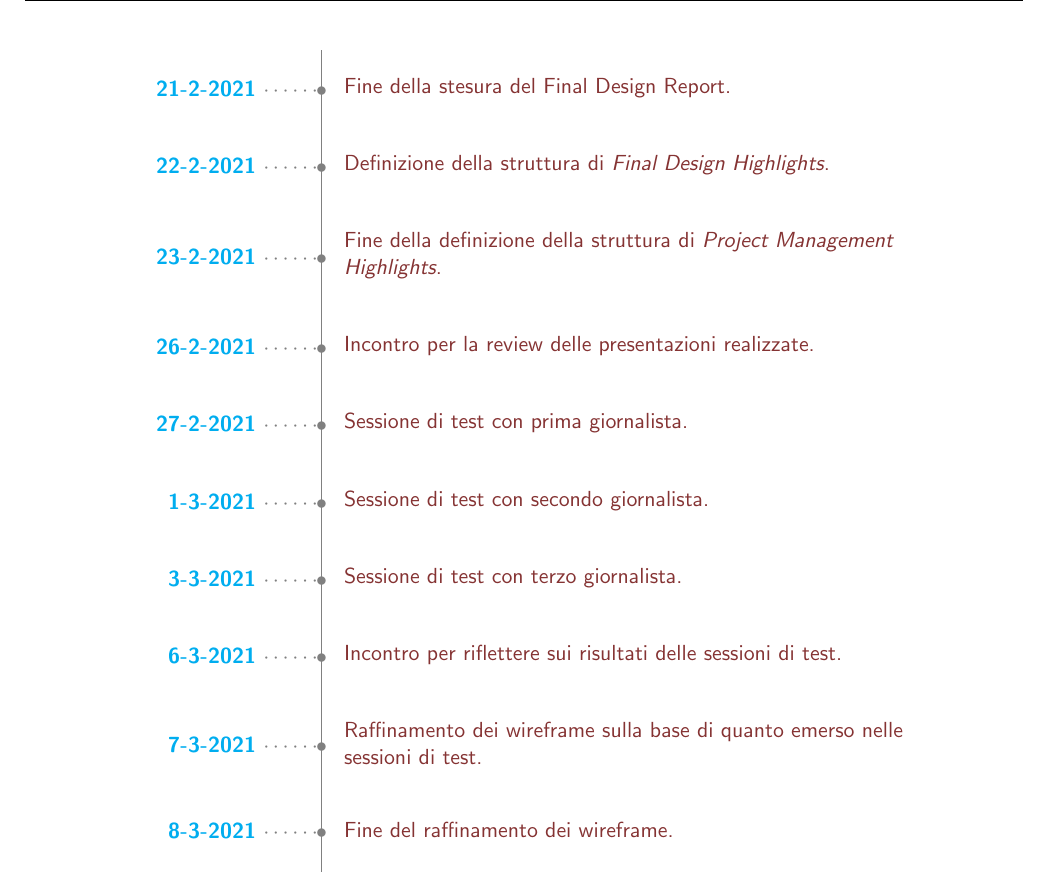
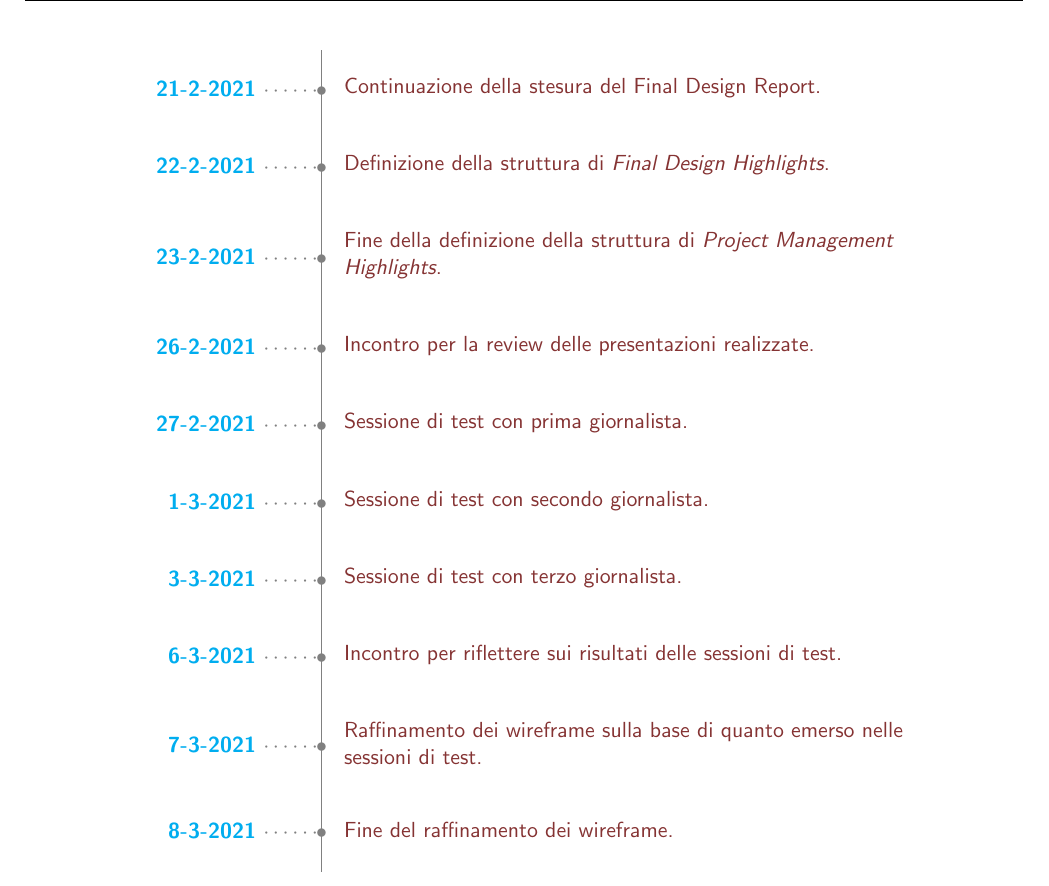
Before and after one commit to MickPerl/PlainX_Project-Management-Report, a LaTeX document (main.tex, which reads chapters/storico-azioni.tex): part of page 115 of 115, cut so that both start at the same text. Compiled offline with pdfLaTeX.

Commit message:
Aggiornato storico azioni

```diff
--- a/chapters/storico-azioni.tex
+++ b/chapters/storico-azioni.tex
@@ -115,7 +115,7 @@ La linea temporale che segue tiene traccia delle date in cui il gruppo X-Spark s
     \centering
     \begin{minipage}[t]{.8\linewidth}
     \color{gray}
-    \ytl{21-2-2021}{Fine della stesura del Final Design Report}
+    \ytl{21-2-2021}{Continuazione della stesura del Final Design Report}
     \ytl{22-2-2021}{Definizione della struttura di \textit{Final Design Highlights}}
     \ytl{23-2-2021}{Fine della definizione della struttura di \textit{Project Management Highlights}}
     \ytl{26-2-2021}{Incontro per la review delle presentazioni realizzate}
```
